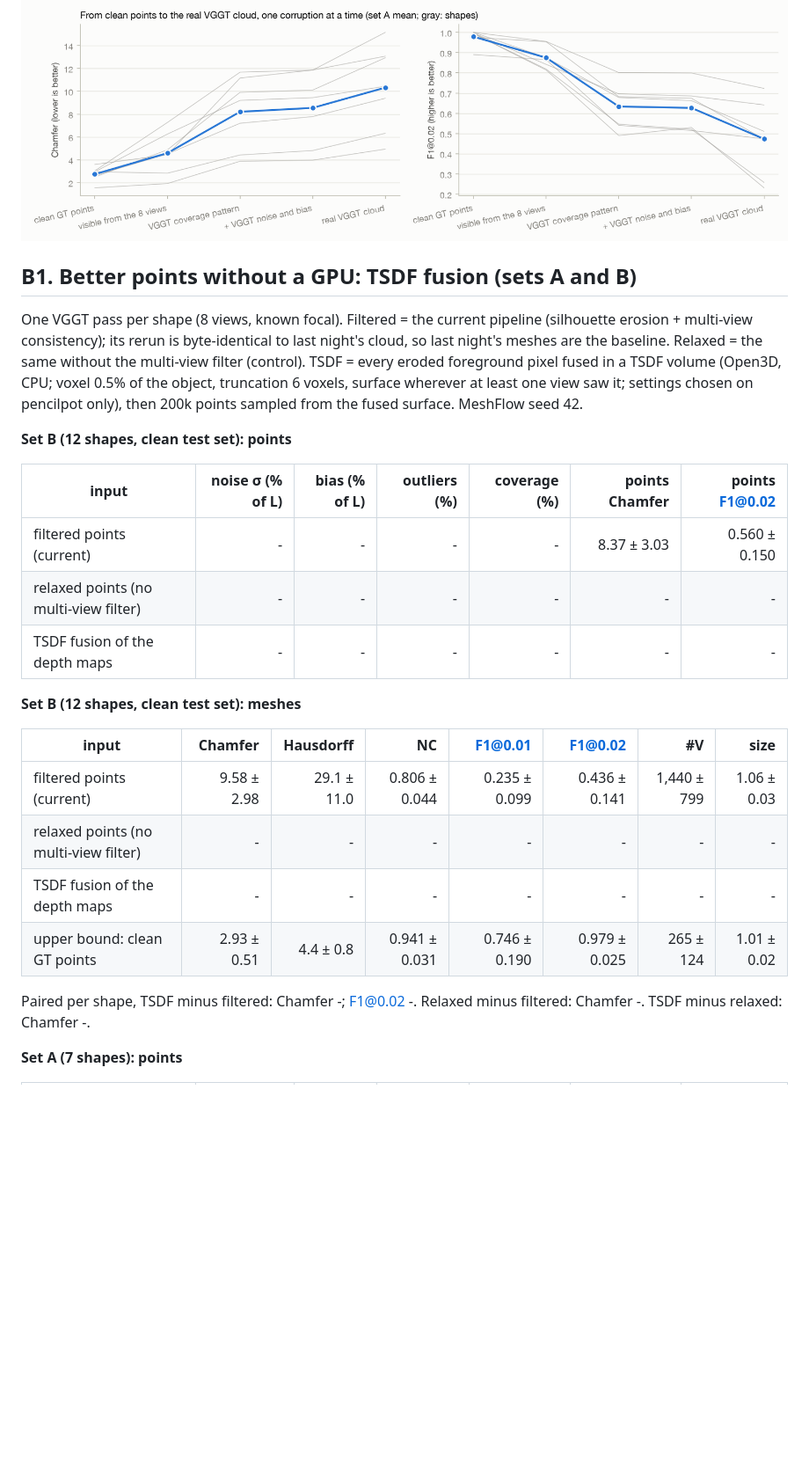
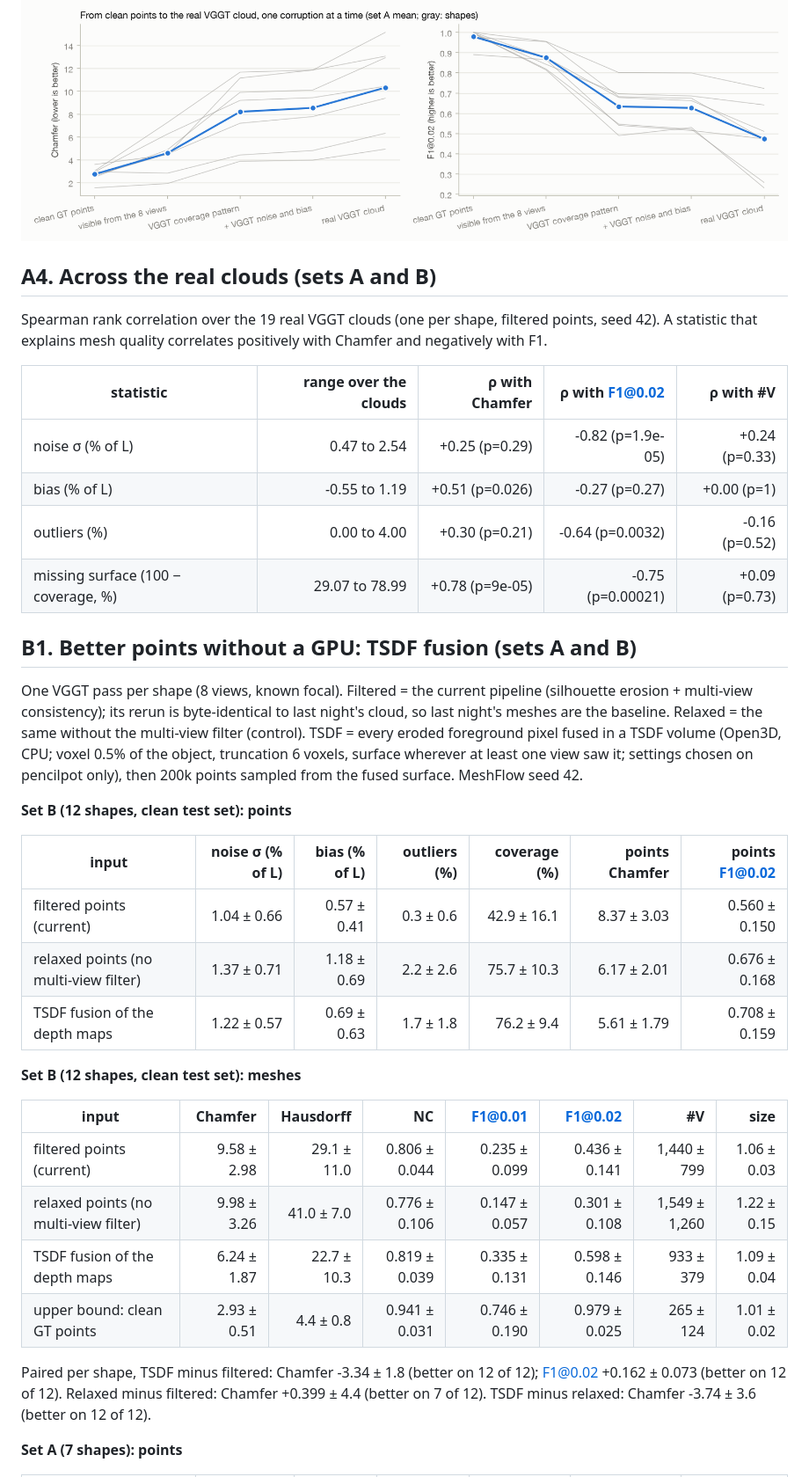
Before and after one commit to fahadqaseem/mesh, a Markdown page: docs/results/2026-11-08_robustness.md, the part around one of its changes. Shown at 88% size. GitHub-like rendering; blank space fills up the shorter version.

Commit message:
Robustness results: step 4 done (15:02)
Co-Authored-By: Claude Opus 5.5 <noreply@anthropic.com>

```diff
--- a/docs/results/2026-11-08_robustness.md
+++ b/docs/results/2026-11-08_robustness.md
@@ -56,6 +56,17 @@ One corruption at a time, from clean points to the real cloud. Rig = clean point
 
 ![Decomposition](figures/2026-11-08_ladder.png)
 
+## A4. Across the real clouds (sets A and B)
+
+Spearman rank correlation over the 19 real VGGT clouds (one per shape, filtered points, seed 42). A statistic that explains mesh quality correlates positively with Chamfer and negatively with F1.
+
+| statistic | range over the clouds | ρ with Chamfer | ρ with F1@0.02 | ρ with #V |
+|---|---:|---:|---:|---:|
+| noise σ (% of L) | 0.47 to 2.54 | +0.25 (p=0.29) | -0.82 (p=1.9e-05) | +0.24 (p=0.33) |
+| bias (% of L) | -0.55 to 1.19 | +0.51 (p=0.026) | -0.27 (p=0.27) | +0.00 (p=1) |
+| outliers (%) | 0.00 to 4.00 | +0.30 (p=0.21) | -0.64 (p=0.0032) | -0.16 (p=0.52) |
+| missing surface (100 − coverage, %) | 29.07 to 78.99 | +0.78 (p=9e-05) | -0.75 (p=0.00021) | +0.09 (p=0.73) |
+
 ## B1. Better points without a GPU: TSDF fusion (sets A and B)
 
 One VGGT pass per shape (8 views, known focal). Filtered = the current pipeline (silhouette erosion + multi-view consistency); its rerun is byte-identical to last night's cloud, so last night's meshes are the baseline. Relaxed = the same without the multi-view filter (control). TSDF = every eroded foreground pixel fused in a TSDF volume (Open3D, CPU; voxel 0.5% of the object, truncation 6 voxels, surface wherever at least one view saw it; settings chosen on pencilpot only), then 200k points sampled from the fused surface. MeshFlow seed 42.
@@ -64,20 +75,20 @@ One VGGT pass per shape (8 views, known focal). Filtered = the current pipeline
 
 | input | noise σ (% of L) | bias (% of L) | outliers (%) | coverage (%) | points Chamfer | points F1@0.02 |
 |---|---:|---:|---:|---:|---:|---:|
-| filtered points (current) | - | - | - | - | 8.37 ± 3.03 | 0.560 ± 0.150 |
-| relaxed points (no multi-view filter) | - | - | - | - | - | - |
-| TSDF fusion of the depth maps | - | - | - | - | - | - |
+| filtered points (current) | 1.04 ± 0.66 | 0.57 ± 0.41 | 0.3 ± 0.6 | 42.9 ± 16.1 | 8.37 ± 3.03 | 0.560 ± 0.150 |
+| relaxed points (no multi-view filter) | 1.37 ± 0.71 | 1.18 ± 0.69 | 2.2 ± 2.6 | 75.7 ± 10.3 | 6.17 ± 2.01 | 0.676 ± 0.168 |
+| TSDF fusion of the depth maps | 1.22 ± 0.57 | 0.69 ± 0.63 | 1.7 ± 1.8 | 76.2 ± 9.4 | 5.61 ± 1.79 | 0.708 ± 0.159 |
 
 **Set B (12 shapes, clean test set): meshes**
 
 | input | Chamfer | Hausdorff | NC | F1@0.01 | F1@0.02 | #V | size |
 |---|---:|---:|---:|---:|---:|---:|---:|
 | filtered points (current) | 9.58 ± 2.98 | 29.1 ± 11.0 | 0.806 ± 0.044 | 0.235 ± 0.099 | 0.436 ± 0.141 | 1,440 ± 799 | 1.06 ± 0.03 |
-| relaxed points (no multi-view filter) | - | - | - | - | - | - | - |
-| TSDF fusion of the depth maps | - | - | - | - | - | - | - |
+| relaxed points (no multi-view filter) | 9.98 ± 3.26 | 41.0 ± 7.0 | 0.776 ± 0.106 | 0.147 ± 0.057 | 0.301 ± 0.108 | 1,549 ± 1,260 | 1.22 ± 0.15 |
+| TSDF fusion of the depth maps | 6.24 ± 1.87 | 22.7 ± 10.3 | 0.819 ± 0.039 | 0.335 ± 0.131 | 0.598 ± 0.146 | 933 ± 379 | 1.09 ± 0.04 |
 | upper bound: clean GT points | 2.93 ± 0.51 | 4.4 ± 0.8 | 0.941 ± 0.031 | 0.746 ± 0.190 | 0.979 ± 0.025 | 265 ± 124 | 1.01 ± 0.02 |
 
-Paired per shape, TSDF minus filtered: Chamfer -; F1@0.02 -. Relaxed minus filtered: Chamfer -. TSDF minus relaxed: Chamfer -.
+Paired per shape, TSDF minus filtered: Chamfer -3.34 ± 1.8 (better on 12 of 12); F1@0.02 +0.162 ± 0.073 (better on 12 of 12). Relaxed minus filtered: Chamfer +0.399 ± 4.4 (better on 7 of 12). TSDF minus relaxed: Chamfer -3.74 ± 3.6 (better on 12 of 12).
 
 **Set A (7 shapes): points**
 
```
Also changed, not shown: other parts of docs/results/2026-11-08_robustness.md (+13 -13 lines), docs/results/figures/2026-11-08_variants.png.
